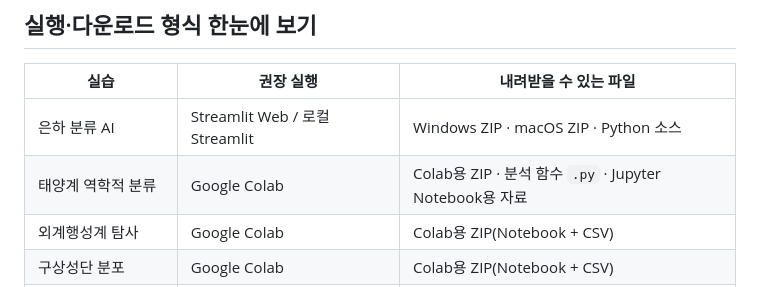
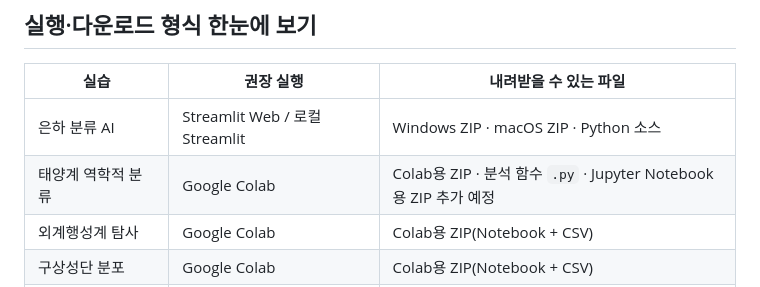
Before and after one commit to GodTANKS/astronomy-data-science, a Markdown page: README.md, the part around the change. GitHub-like rendering.

Commit message:
Mark solar Jupyter package as pending upload

```diff
--- a/README.md
+++ b/README.md
@@ -53,7 +53,7 @@ Google Colab용과 Jupyter Notebook용 두 가지 형식으로 제공합니다.
 | 실습 | 권장 실행 | 내려받을 수 있는 파일 |
 |---|---|---|
 | 은하 분류 AI | Streamlit Web / 로컬 Streamlit | Windows ZIP · macOS ZIP · Python 소스 |
-| 태양계 역학적 분류 | Google Colab | Colab용 ZIP · 분석 함수 `.py` · Jupyter Notebook용 자료 |
+| 태양계 역학적 분류 | Google Colab | Colab용 ZIP · 분석 함수 `.py` · Jupyter Notebook용 ZIP 추가 예정 |
 | 외계행성계 탐사 | Google Colab | Colab용 ZIP(Notebook + CSV) |
 | 구상성단 분포 | Google Colab | Colab용 ZIP(Notebook + CSV) |
 | 외부고리 은하 영상 분석 | Google Colab / Jupyter Notebook | Colab용 ZIP · Jupyter Notebook용 ZIP · FITS |
```
